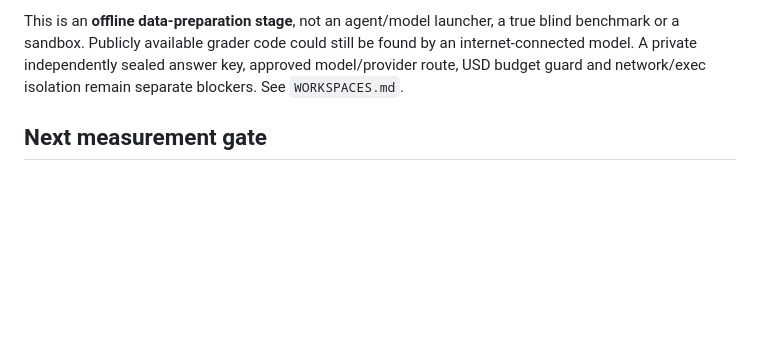
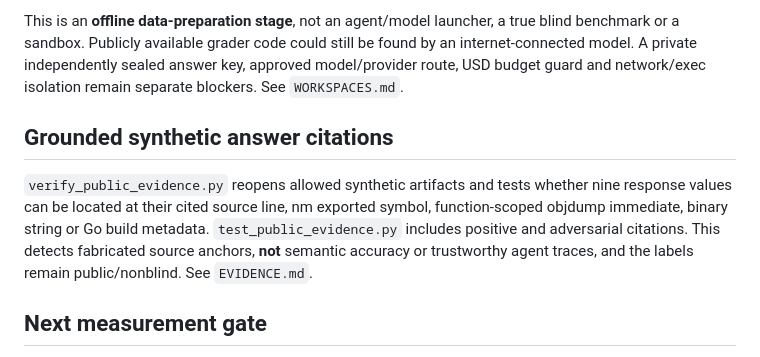
Before and after one commit to inxaka86-dotcom/panam-ci-lab, a Markdown page: wave13/README.md, the part around the change. Drawn GitHub-style; blank space fills up the shorter version.

Commit message:
docs(leanrea): reference source-grounding gate without model result claims

```diff
--- a/wave13/README.md
+++ b/wave13/README.md
@@ -72,6 +72,10 @@ The branch CI automatically checks all tests on a disposable GitHub-hosted runne
 
 This is an **offline data-preparation stage**, not an agent/model launcher, a true blind benchmark or a sandbox. Publicly available grader code could still be found by an internet-connected model. A private independently sealed answer key, approved model/provider route, USD budget guard and network/exec isolation remain separate blockers. See `WORKSPACES.md`.
 
+## Grounded synthetic answer citations
+
+`verify_public_evidence.py` reopens allowed synthetic artifacts and tests whether nine response values can be located at their cited source line, nm exported symbol, function-scoped objdump immediate, binary string or Go build metadata. `test_public_evidence.py` includes positive and adversarial citations. This detects fabricated source anchors, **not** semantic accuracy or trustworthy agent traces, and the labels remain public/nonblind. See `EVIDENCE.md`.
+
 ## Next measurement gate
 
 To test agent benefit, run baseline-vs-candidate under an identical, separately approved model/provider/compute budget; freeze task data, environment, source/config hashes, scoring rubric and case order. Use real tool traces and provider receipts, held-out tasks and independently inspected output. No private materials or live production access. No promotion, merge or deployment is implied by a passing smoke check.
```
